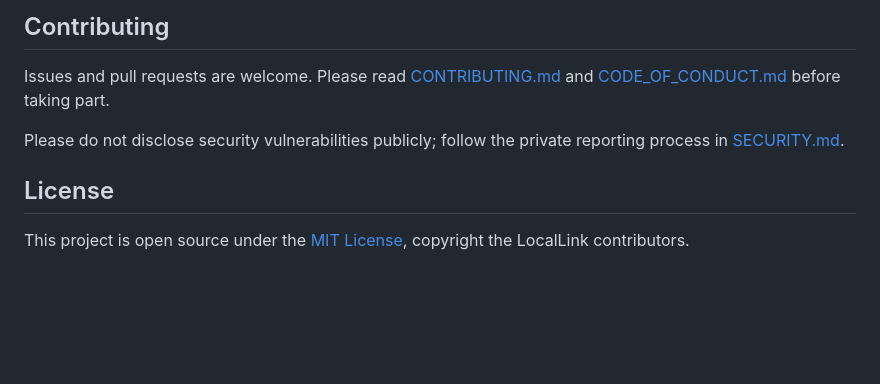
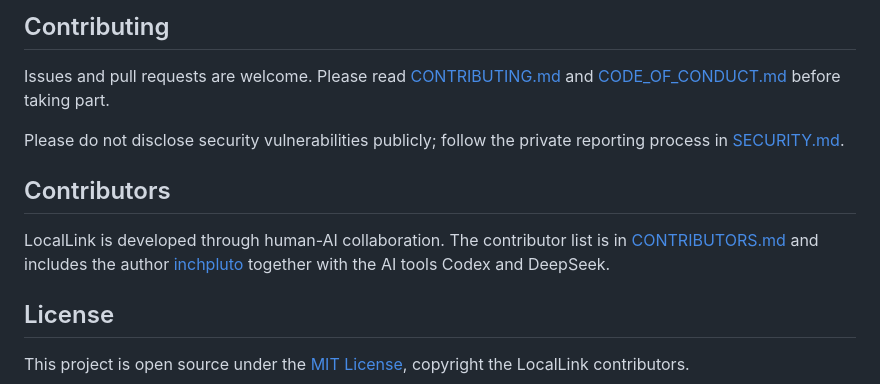
Before and after one commit to inchpluto/easy_locallink, a Markdown page: README.en.md, the part around the change. GitHub-like rendering; blank space fills up the shorter version.

Commit message:
docs(en): mirror the new 贡献者 section in the English README
Co-authored-by: arena-agent <297053741+arena-agent@users.noreply.github.com>

```diff
--- a/README.en.md
+++ b/README.en.md
@@ -211,6 +211,10 @@ Issues and pull requests are welcome. Please read [CONTRIBUTING.md](CONTRIBUTING
 
 Please do not disclose security vulnerabilities publicly; follow the private reporting process in [SECURITY.md](SECURITY.md).
 
+## Contributors
+
+LocalLink is developed through human-AI collaboration. The contributor list is in [CONTRIBUTORS.md](CONTRIBUTORS.md) and includes the author [inchpluto](https://github.com/inchpluto) together with the AI tools Codex and DeepSeek.
+
 ## License
 
 This project is open source under the [MIT License](LICENSE), copyright the LocalLink contributors.
```
